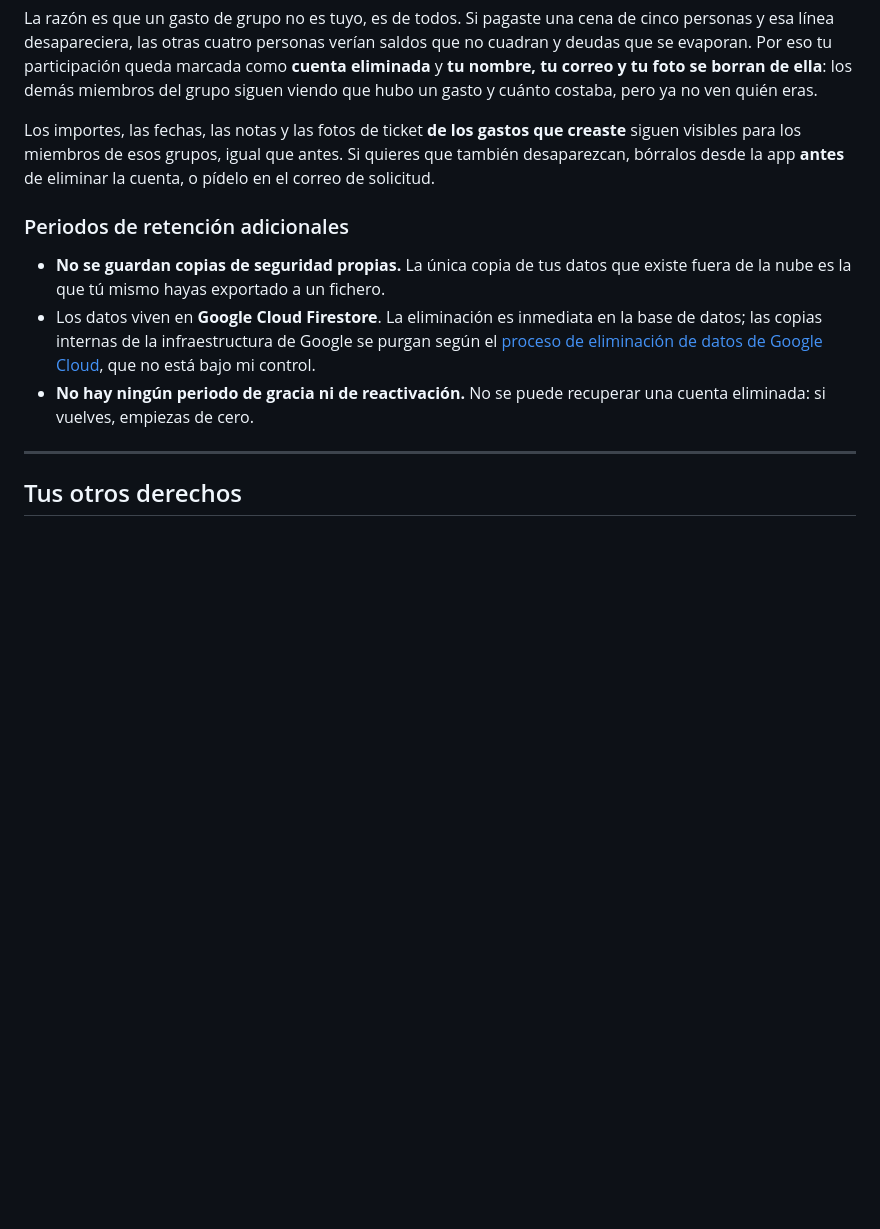
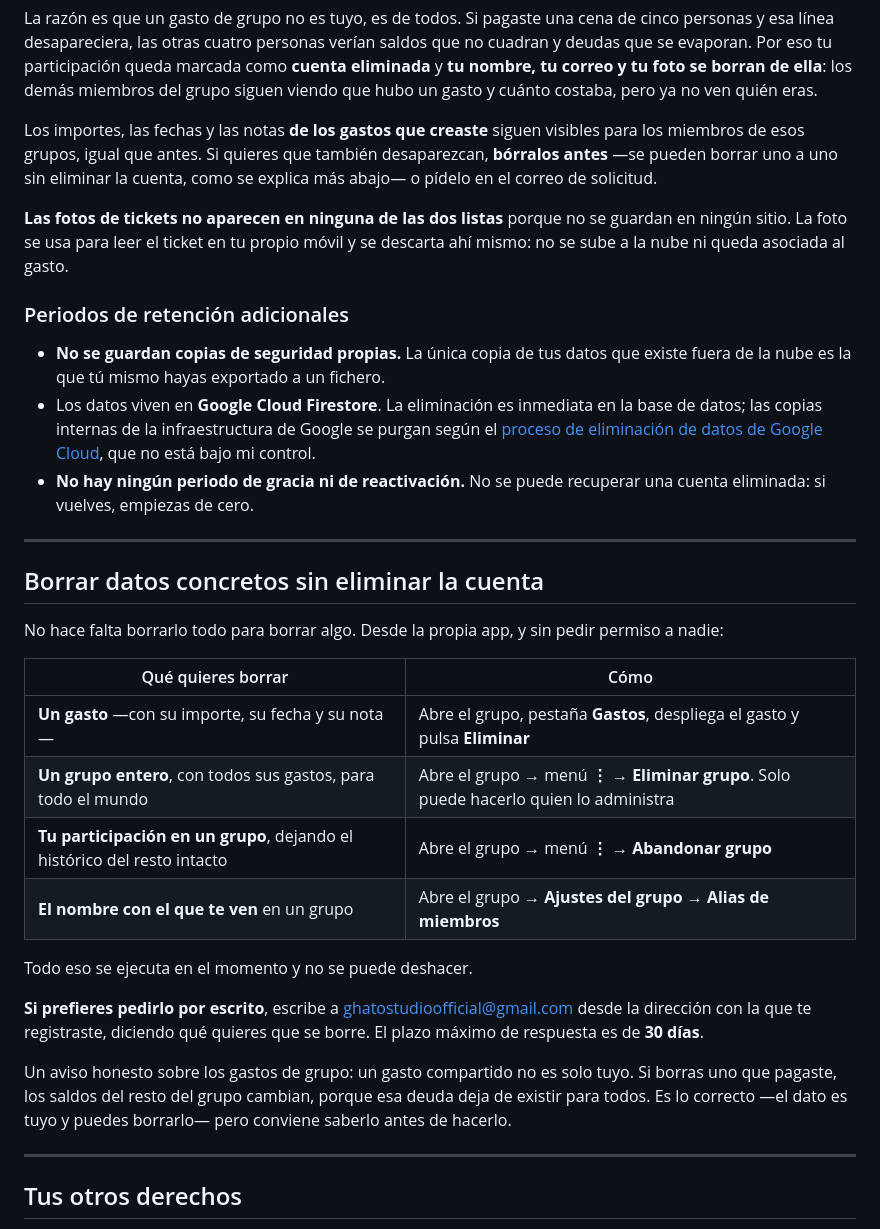
Before and after one commit to braisgaldo/shardpay, a Markdown page: docs/ELIMINAR-CUENTA.md, the part around the change. GitHub-like rendering; blank space fills up the shorter version.

```diff
--- a/docs/ELIMINAR-CUENTA.md
+++ b/docs/ELIMINAR-CUENTA.md
@@ -85,10 +85,14 @@ marcada como **cuenta eliminada** y **tu nombre, tu correo y tu foto se borran d
 ella**: los demás miembros del grupo siguen viendo que hubo un gasto y cuánto
 costaba, pero ya no ven quién eras.
 
-Los importes, las fechas, las notas y las fotos de ticket **de los gastos que
-creaste** siguen visibles para los miembros de esos grupos, igual que antes.
-Si quieres que también desaparezcan, bórralos desde la app **antes** de eliminar
-la cuenta, o pídelo en el correo de solicitud.
+Los importes, las fechas y las notas **de los gastos que creaste** siguen
+visibles para los miembros de esos grupos, igual que antes. Si quieres que
+también desaparezcan, **bórralos antes** —se pueden borrar uno a uno sin eliminar
+la cuenta, como se explica más abajo— o pídelo en el correo de solicitud.
+
+**Las fotos de tickets no aparecen en ninguna de las dos listas** porque no se
+guardan en ningún sitio. La foto se usa para leer el ticket en tu propio móvil y
+se descarta ahí mismo: no se sube a la nube ni queda asociada al gasto.
 
 ### Periodos de retención adicionales
 
@@ -104,6 +108,32 @@ la cuenta, o pídelo en el correo de solicitud.
 
 ---
 
+## Borrar datos concretos sin eliminar la cuenta
+
+No hace falta borrarlo todo para borrar algo. Desde la propia app, y sin pedir
+permiso a nadie:
+
+| Qué quieres borrar | Cómo |
+| --- | --- |
+| **Un gasto** —con su importe, su fecha y su nota— | Abre el grupo, pestaña **Gastos**, despliega el gasto y pulsa **Eliminar** |
+| **Un grupo entero**, con todos sus gastos, para todo el mundo | Abre el grupo → menú **⋮** → **Eliminar grupo**. Solo puede hacerlo quien lo administra |
+| **Tu participación en un grupo**, dejando el histórico del resto intacto | Abre el grupo → menú **⋮** → **Abandonar grupo** |
+| **El nombre con el que te ven** en un grupo | Abre el grupo → **Ajustes del grupo** → **Alias de miembros** |
+
+Todo eso se ejecuta en el momento y no se puede deshacer.
+
+**Si prefieres pedirlo por escrito**, escribe a
+[ghatostudioofficial@gmail.com](mailto:ghatostudioofficial@gmail.com) desde la
+dirección con la que te registraste, diciendo qué quieres que se borre. El plazo
+máximo de respuesta es de **30 días**.
+
+Un aviso honesto sobre los gastos de grupo: un gasto compartido no es solo tuyo.
+Si borras uno que pagaste, los saldos del resto del grupo cambian, porque esa
+deuda deja de existir para todos. Es lo correcto —el dato es tuyo y puedes
+borrarlo— pero conviene saberlo antes de hacerlo.
+
+---
+
 ## Tus otros derechos
 
 Además de la supresión, bajo el Reglamento General de Protección de Datos
```
Also changed, not shown: docs/PRIVACIDAD.md (+7 -6 lines), docs/google_play/seguridad-de-datos.md (+19 -6 lines).
